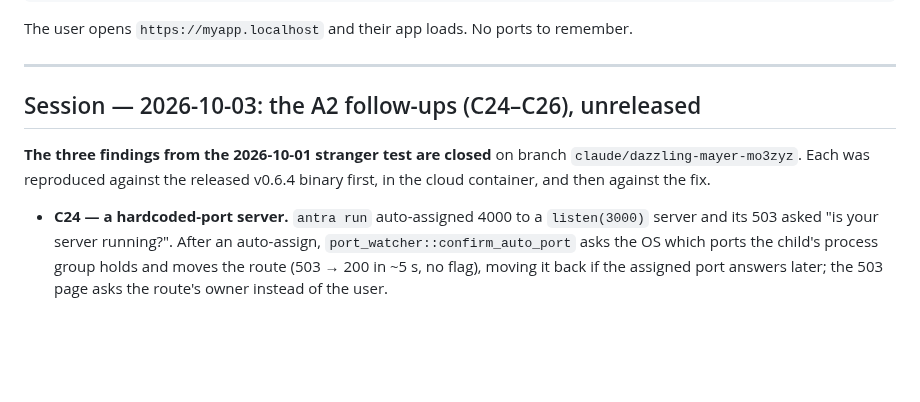
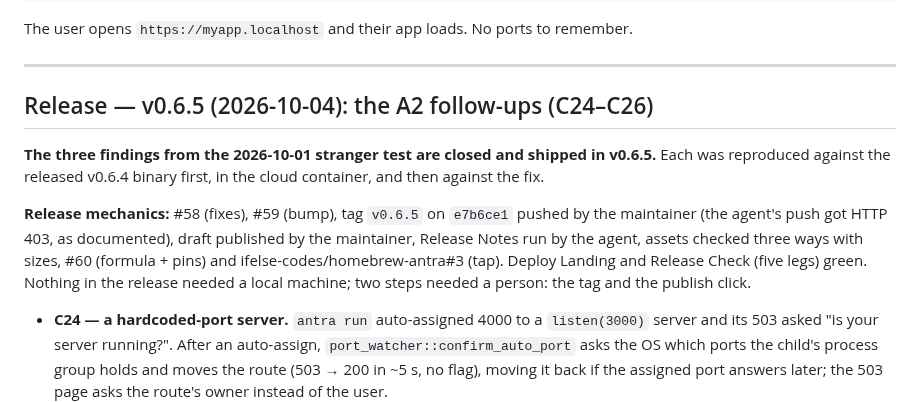
Before and after one commit to ifelse-codes/antra, a Markdown page: AGENT.md, the part around one of its changes. Rendered like a GitHub page; blank space fills up the shorter version.

```diff
--- a/AGENT.md
+++ b/AGENT.md
@@ -39,11 +39,19 @@ The user opens `https://myapp.localhost` and their app loads. No ports to rememb
 
 ---
 
-## Session — 2026-10-03: the A2 follow-ups (C24–C26), unreleased
+## Release — v0.6.5 (2026-10-04): the A2 follow-ups (C24–C26)
 
-**The three findings from the 2026-10-01 stranger test are closed** on branch
-`claude/dazzling-mayer-mo3zyz`. Each was reproduced against the released
-v0.6.4 binary first, in the cloud container, and then against the fix.
+**The three findings from the 2026-10-01 stranger test are closed and
+shipped in v0.6.5.** Each was reproduced against the released v0.6.4 binary
+first, in the cloud container, and then against the fix.
+
+**Release mechanics:** #58 (fixes), #59 (bump), tag `v0.6.5` on `e7b6ce1`
+pushed by the maintainer (the agent's push got HTTP 403, as documented), draft
+published by the maintainer, Release Notes run by the agent, assets checked
+three ways with sizes, #60 (formula + pins) and ifelse-codes/homebrew-antra#3
+(tap). Deploy Landing and Release Check (five legs) green. Nothing in the
+release needed a local machine; two steps needed a person: the tag and the
+publish click.
 
 - **C24 — a hardcoded-port server.** `antra run` auto-assigned 4000 to a
   `listen(3000)` server and its 503 asked "is your server running?". After an
```
Also changed, not shown: other parts of AGENT.md (+1 -1 lines), NEXT-SESSION.md (+21 -24 lines), ROADMAP.md (+3 -3 lines).
